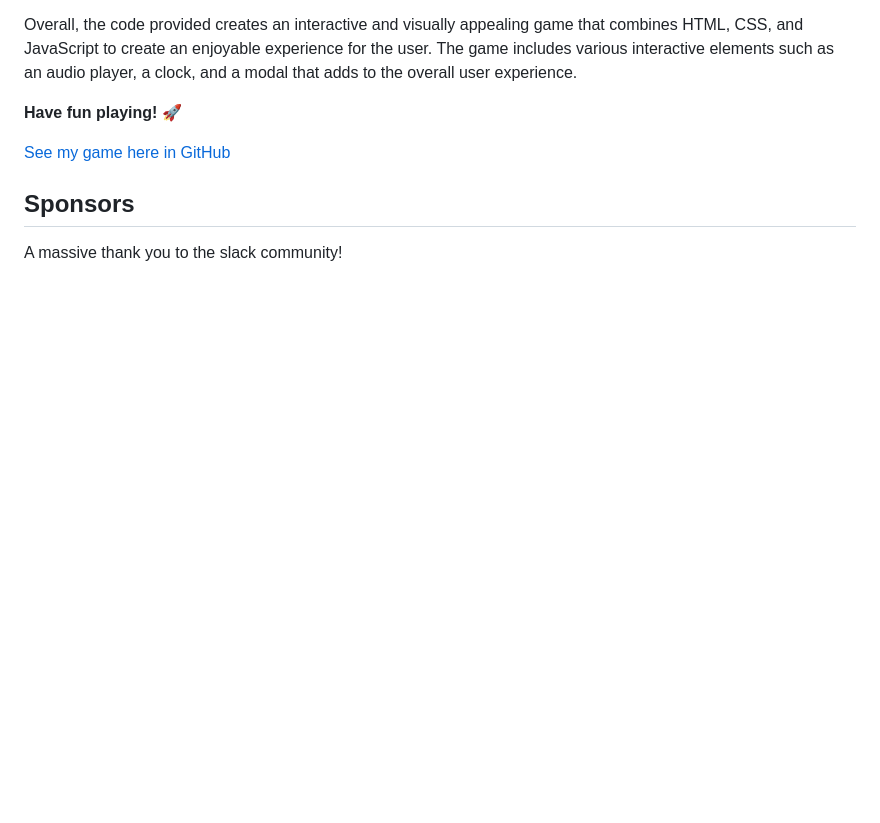
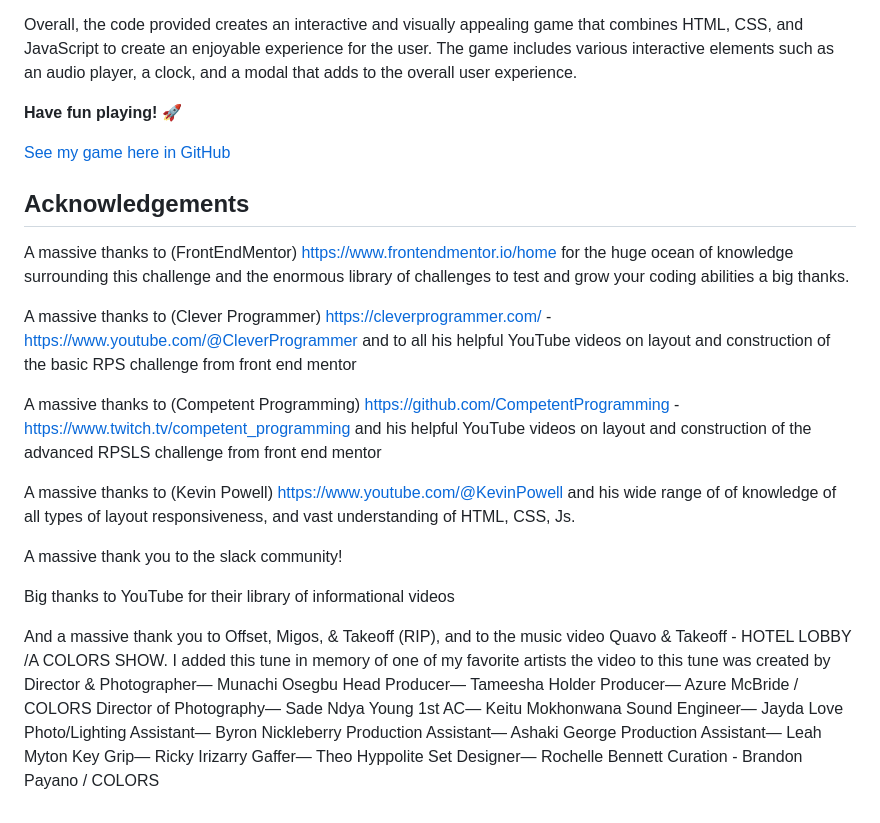
Before and after one commit to AOL83/rock-paper-scissors-lizards-spok-2, a Markdown page: Rock-Paper-Scissors-Lizard-Spock-main/README.md, the part around the change printed below. Drawn GitHub-style; blank space fills up the shorter version.

Commit message:
Added acknowledgment  infomation to readme.md with link to game

```diff
--- a/Rock-Paper-Scissors-Lizard-Spock-main/README.md
+++ b/Rock-Paper-Scissors-Lizard-Spock-main/README.md
@@ -238,4 +238,29 @@ Overall, the code provided creates an interactive and visually appealing game th
 
-## Sponsors
+## Acknowledgements
+
+A massive thanks to (FrontEndMentor) https://www.frontendmentor.io/home for the huge ocean of knowledge surrounding this challenge and the enormous library of challenges to test and grow your coding abilities a big thanks.
+
+A massive thanks to (Clever Programmer) https://cleverprogrammer.com/ - https://www.youtube.com/@CleverProgrammer and to all his helpful YouTube videos on layout and construction of the basic RPS challenge from front end mentor
+
+A massive thanks to (Competent Programming) https://github.com/CompetentProgramming - https://www.twitch.tv/competent_programming and his helpful YouTube videos on layout and construction of the advanced RPSLS challenge from front end mentor
+
+A massive thanks to (Kevin Powell) https://www.youtube.com/@KevinPowell and his wide range of of knowledge of all types of layout responsiveness, and vast understanding of HTML, CSS, Js.
 
 A massive thank you to the slack community!
+
+Big thanks to YouTube for their library of informational videos
+
+And a massive thank you to Offset, Migos, & Takeoff (RIP), and to the music video Quavo & Takeoff - HOTEL LOBBY /A COLORS SHOW. I added this tune in memory of one of my favorite artists the video to this tune was created by
+Director & Photographer— Munachi Osegbu
+Head Producer— Tameesha Holder
+Producer— Azure McBride / COLORS
+Director of Photography— Sade Ndya Young
+1st AC— Keitu Mokhonwana
+Sound Engineer— Jayda Love
+Photo/Lighting Assistant— Byron Nickleberry
+Production Assistant— Ashaki George
+Production Assistant— Leah Myton
+Key Grip— Ricky Irizarry
+Gaffer— Theo Hyppolite
+Set Designer— Rochelle Bennett
+Curation - Brandon Payano / COLORS
```
Also changed, not shown: other parts of Rock-Paper-Scissors-Lizard-Spock-main/README.md (+1 -1 lines).
